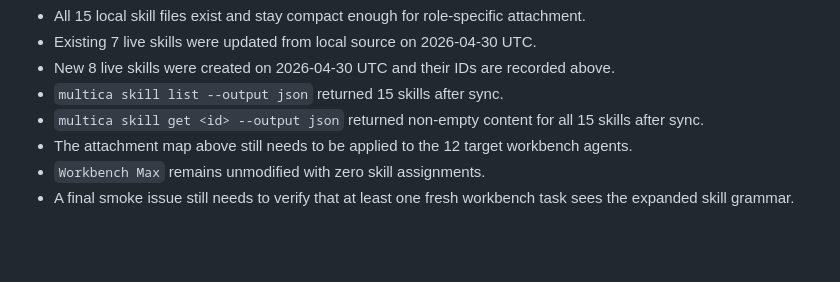
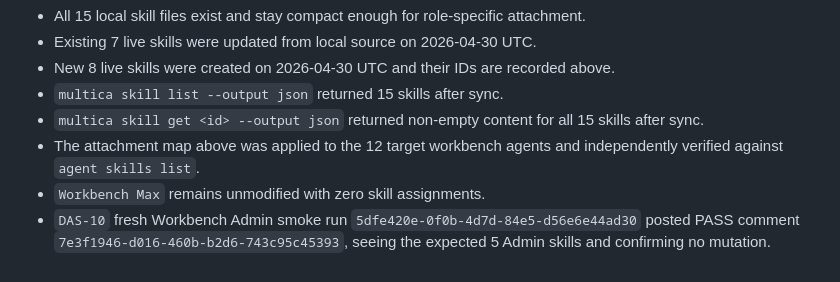
Before and after one commit to Fearvox/multica-ultimate-workbench, a Markdown page: skills/README.md, the part around the change. GitHub-like rendering; blank space fills up the shorter version.

Commit message:
docs: close das-9 skill expansion

```diff
--- a/skills/README.md
+++ b/skills/README.md
@@ -83,6 +83,6 @@ DAS-9 source expansion verification:
 - New 8 live skills were created on 2026-04-30 UTC and their IDs are recorded above.
 - `multica skill list --output json` returned 15 skills after sync.
 - `multica skill get <id> --output json` returned non-empty content for all 15 skills after sync.
-- The attachment map above still needs to be applied to the 12 target workbench agents.
+- The attachment map above was applied to the 12 target workbench agents and independently verified against `agent skills list`.
 - `Workbench Max` remains unmodified with zero skill assignments.
-- A final smoke issue still needs to verify that at least one fresh workbench task sees the expanded skill grammar.
+- `DAS-10` fresh Workbench Admin smoke run `5dfe420e-0f0b-4d7d-84e5-d56e6e44ad30` posted PASS comment `7e3f1946-d016-460b-b2d6-743c95c45393`, seeing the expected 5 Admin skills and confirming no mutation.
```
Also changed, not shown: SYNTHESIS.md (+2 -2 lines), WORKBENCH_LOG.md (+6 -0 lines).
